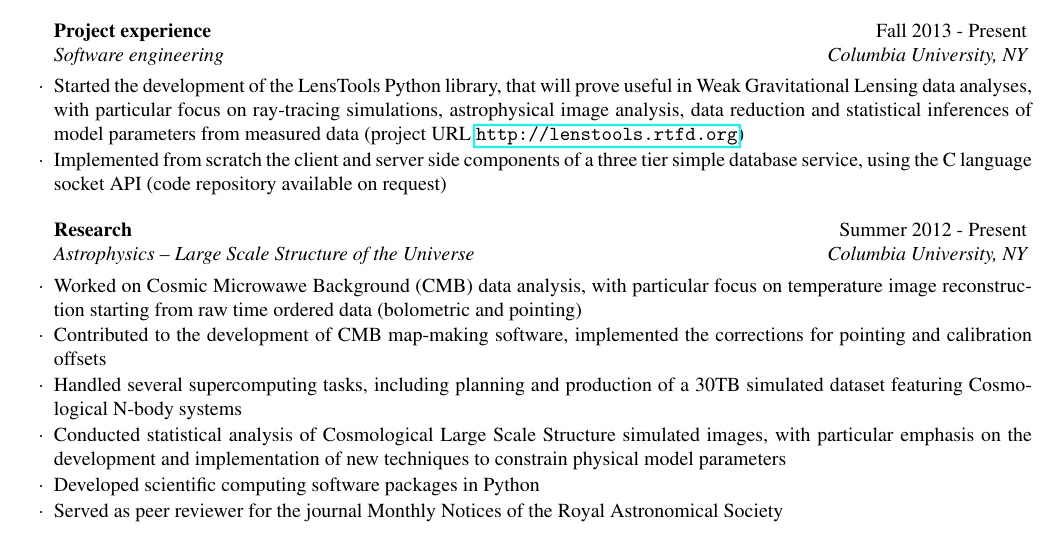
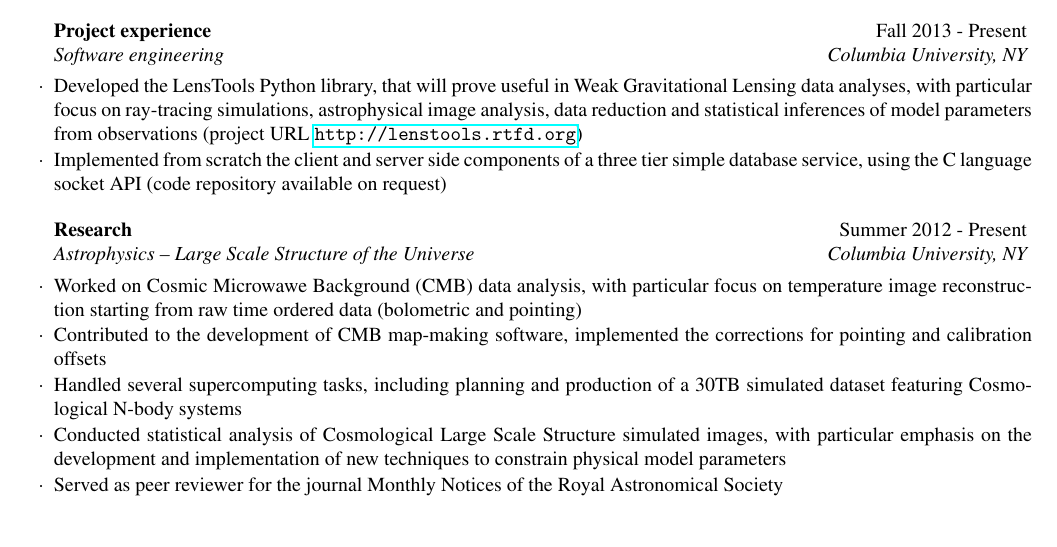
Before and after one commit to apetri/apetri.github.io, a LaTeX CV (resume/RESUMECV_Andrea_Petri.tex): part of the page, cut so that both start at the same text. Compiled offline with pdfLaTeX.

Commit message:
update resume

```diff
--- a/resume/RESUMECV_Andrea_Petri.tex
+++ b/resume/RESUMECV_Andrea_Petri.tex
@@ -65,7 +65,7 @@ B.A. in Physics \\
 \end{rSubsection}
 
 \begin{rSubsection}{Project experience}{Fall 2013 - Present}{Software engineering}{Columbia University, NY}
-\item Started the development of the LensTools Python library, that will prove useful in Weak Gravitational Lensing data analyses, with particular focus on ray-tracing simulations, astrophysical image analysis, data reduction and statistical inferences of model parameters from measured data (project URL \url{http://lenstools.rtfd.org})
+\item Developed the LensTools Python library, that will prove useful in Weak Gravitational Lensing data analyses, with particular focus on ray-tracing simulations, astrophysical image analysis, data reduction and statistical inferences of model parameters from observations (project URL \url{http://lenstools.rtfd.org})
 \item Implemented from scratch the client and server side components of a three tier simple database service, using the C language socket API (code repository available on request)
 \end{rSubsection}
 
@@ -76,10 +76,8 @@ B.A. in Physics \\
 \item Contributed to the development of CMB map-making software, implemented the corrections for pointing and calibration offsets
 \item Handled several supercomputing tasks, including planning and production of a 30TB simulated dataset featuring Cosmological N-body systems
 \item Conducted statistical analysis of Cosmological Large Scale Structure simulated images, with particular emphasis on the development and implementation of new techniques to constrain physical model parameters
-\item Developed scientific computing software packages in Python
 \item Served as peer reviewer for the journal Monthly Notices of the Royal Astronomical Society
 \end{rSubsection}
-
 
 %------------------------------------------------
 
```
Also changed, not shown: resume/RESUMECV_Andrea_Petri.pdf.
